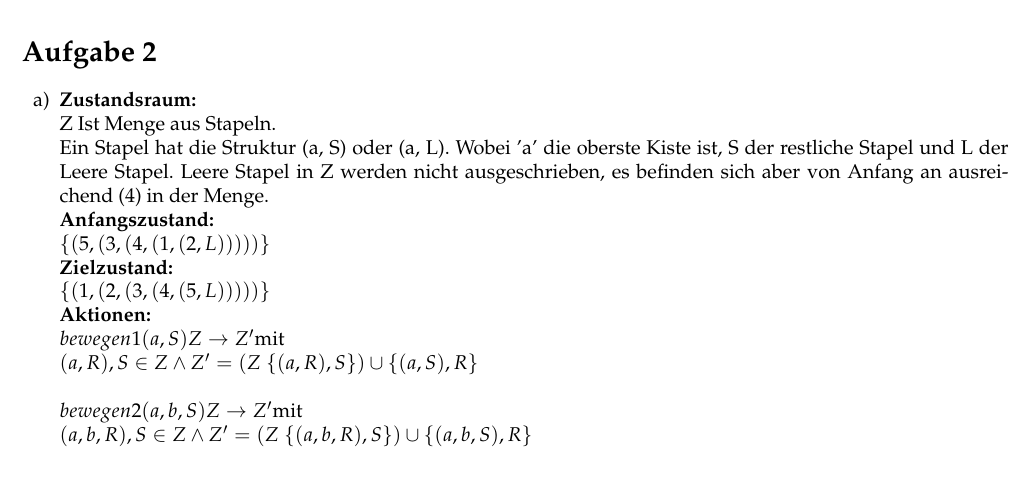
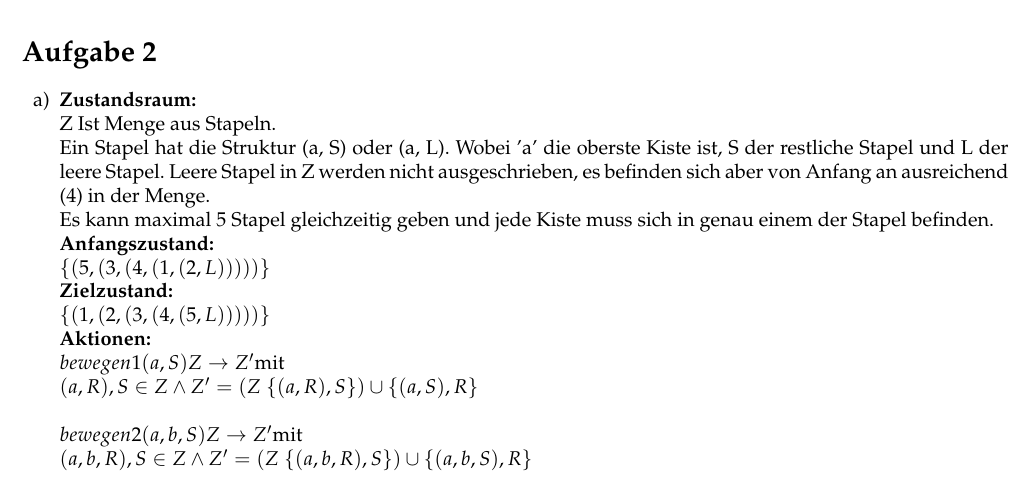
Before and after one commit to TN1ck/GKI, a LaTeX document (ha1/ha1.tex): part of page 3 of 5, cut so that both start at the same text. Compiled offline with pdfLaTeX.

Commit message:
Zustandsraum beschränkt

```diff
--- a/ha1/ha1.tex
+++ b/ha1/ha1.tex
@@ -272,7 +272,8 @@ Johannes Herrmann \> - xxxxxx\\
     \item
     \textbf{Zustandsraum:} \\
     Z Ist Menge aus Stapeln. \\
-    Ein Stapel hat die Struktur (a, S) oder (a, L). Wobei 'a' die oberste Kiste ist, S der restliche Stapel und L der Leere Stapel. Leere Stapel in Z werden nicht ausgeschrieben, es befinden sich aber von Anfang an ausreichend (4) in der Menge.\\
+    Ein Stapel hat die Struktur (a, S) oder (a, L). Wobei 'a' die oberste Kiste ist, S der restliche Stapel und L der leere Stapel. Leere Stapel in Z werden nicht ausgeschrieben, es befinden sich aber von Anfang an ausreichend (4) in der Menge.\\
+    Es kann maximal 5 Stapel gleichzeitig geben und jede Kiste muss sich in genau einem der Stapel befinden. \\
     \textbf{Anfangszustand:} \\
     $\{(5, (3, (4, (1, (2, L)))))\}$ \\
     \textbf{Zielzustand:} \\
```
